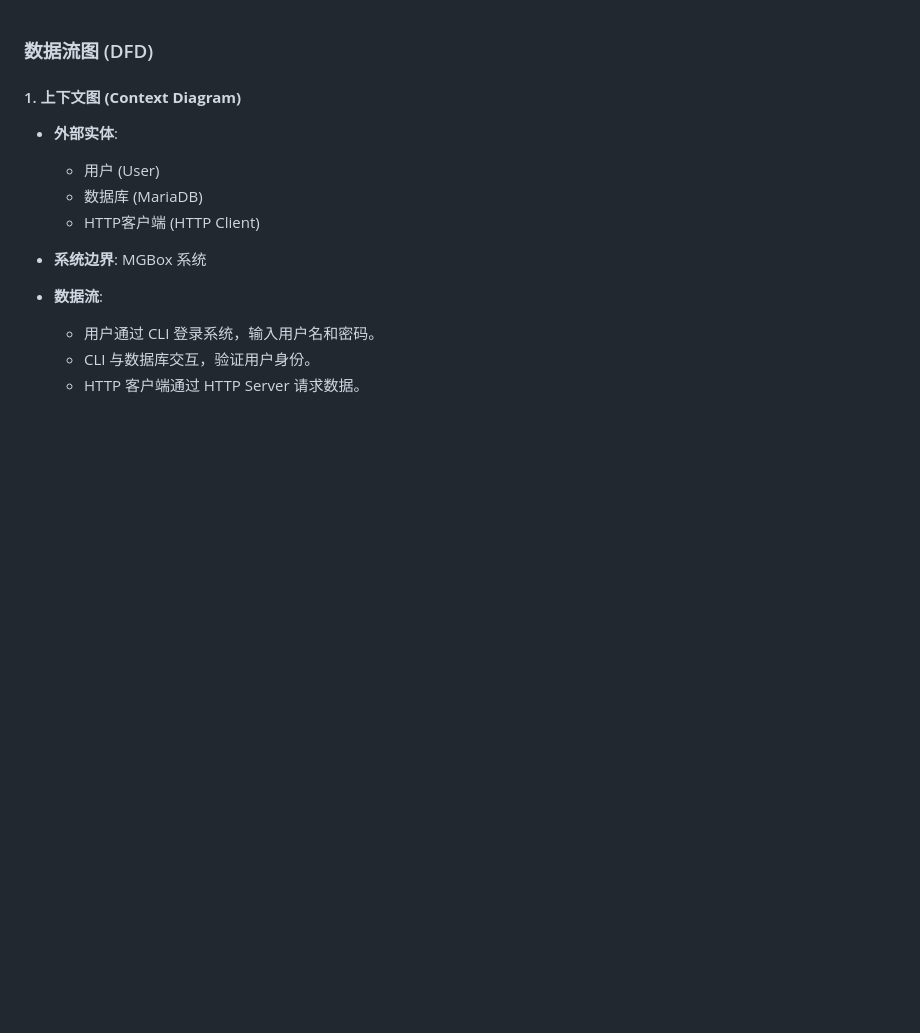
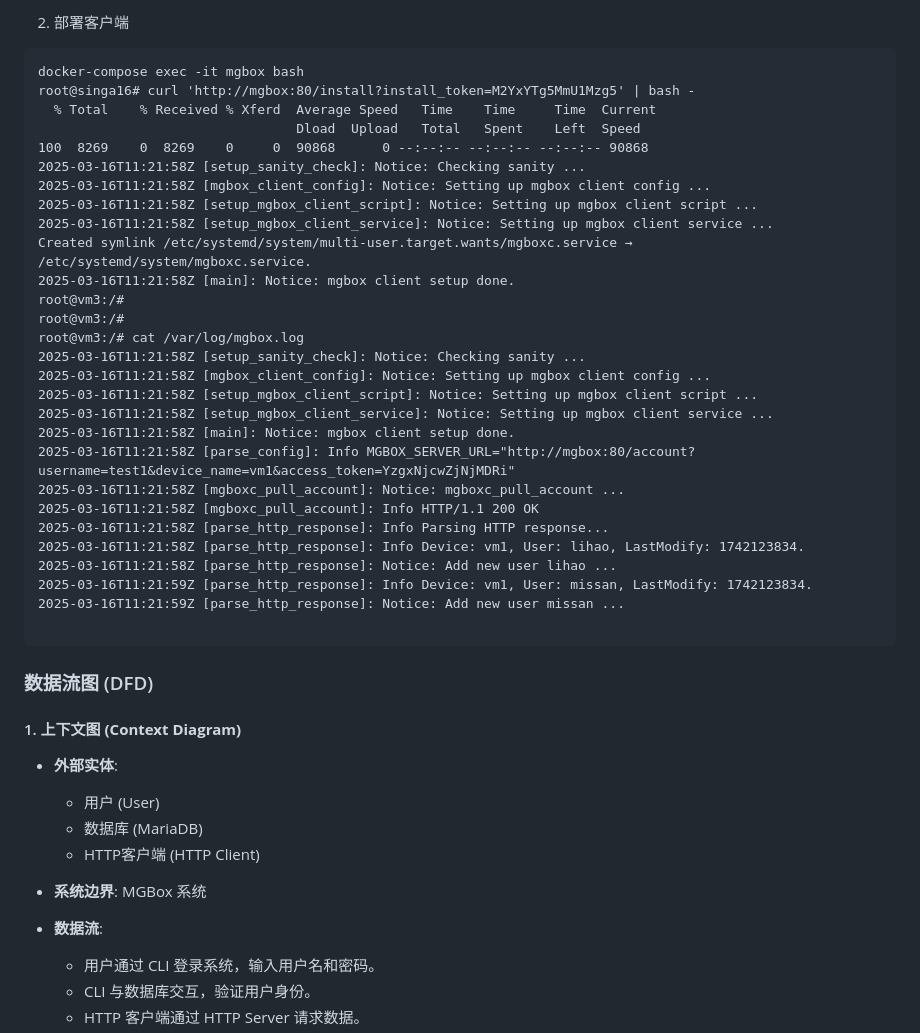
Before and after one commit to missan-carell/mgbox, a Markdown page: README.md, the part around the change printed below. Drawn GitHub-style; blank space fills up the shorter version.

````diff
--- a/README.md
+++ b/README.md
@@ -1,3 +63,35 @@
+2. 部署客户端
+```
+docker-compose exec -it mgbox bash
+root@singa16# curl 'http://mgbox:80/install?install_token=M2YxYTg5MmU1Mzg5' | bash -
+  % Total    % Received % Xferd  Average Speed   Time    Time     Time  Current
+                                 Dload  Upload   Total   Spent    Left  Speed
+100  8269    0  8269    0     0  90868      0 --:--:-- --:--:-- --:--:-- 90868
+2025-03-16T11:21:58Z [setup_sanity_check]: Notice: Checking sanity ...
+2025-03-16T11:21:58Z [mgbox_client_config]: Notice: Setting up mgbox client config ...
+2025-03-16T11:21:58Z [setup_mgbox_client_script]: Notice: Setting up mgbox client script ...
+2025-03-16T11:21:58Z [setup_mgbox_client_service]: Notice: Setting up mgbox client service ...
+Created symlink /etc/systemd/system/multi-user.target.wants/mgboxc.service → /etc/systemd/system/mgboxc.service.
+2025-03-16T11:21:58Z [main]: Notice: mgbox client setup done.
+root@vm3:/#
+root@vm3:/#
+root@vm3:/# cat /var/log/mgbox.log
+2025-03-16T11:21:58Z [setup_sanity_check]: Notice: Checking sanity ...
+2025-03-16T11:21:58Z [mgbox_client_config]: Notice: Setting up mgbox client config ...
+2025-03-16T11:21:58Z [setup_mgbox_client_script]: Notice: Setting up mgbox client script ...
+2025-03-16T11:21:58Z [setup_mgbox_client_service]: Notice: Setting up mgbox client service ...
+2025-03-16T11:21:58Z [main]: Notice: mgbox client setup done.
+2025-03-16T11:21:58Z [parse_config]: Info MGBOX_SERVER_URL="http://mgbox:80/account?username=test1&device_name=vm1&access_token=YzgxNjcwZjNjMDRi"
+2025-03-16T11:21:58Z [mgboxc_pull_account]: Notice: mgboxc_pull_account ...
+2025-03-16T11:21:58Z [mgboxc_pull_account]: Info HTTP/1.1 200 OK
+2025-03-16T11:21:58Z [parse_http_response]: Info Parsing HTTP response...
+2025-03-16T11:21:58Z [parse_http_response]: Info Device: vm1, User: lihao, LastModify: 1742123834.
+2025-03-16T11:21:58Z [parse_http_response]: Notice: Add new user lihao ...
+2025-03-16T11:21:59Z [parse_http_response]: Info Device: vm1, User: missan, LastModify: 1742123834.
+2025-03-16T11:21:59Z [parse_http_response]: Notice: Add new user missan ...
+
+```
+
 ### 数据流图 (DFD)
 
 #### 1. **上下文图 (Context Diagram)**
````
Also changed, not shown: other parts of README.md (+62 -0 lines).
